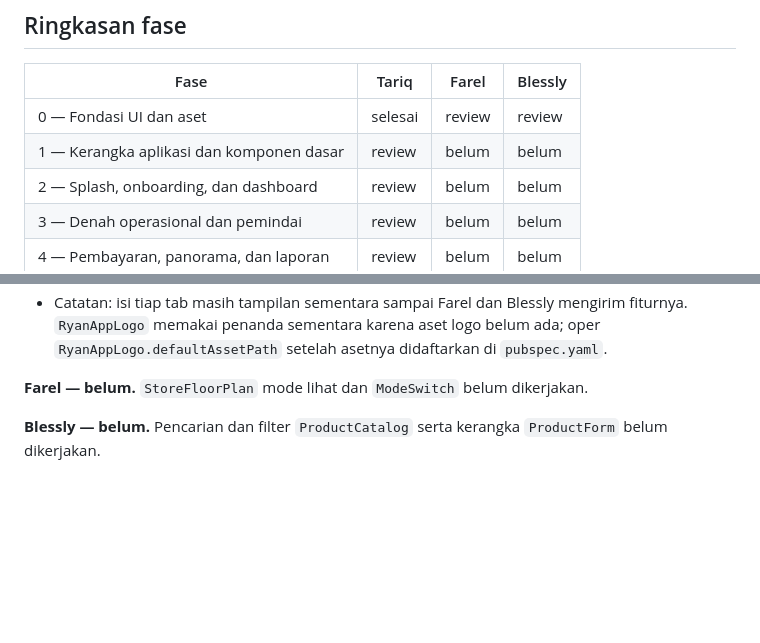
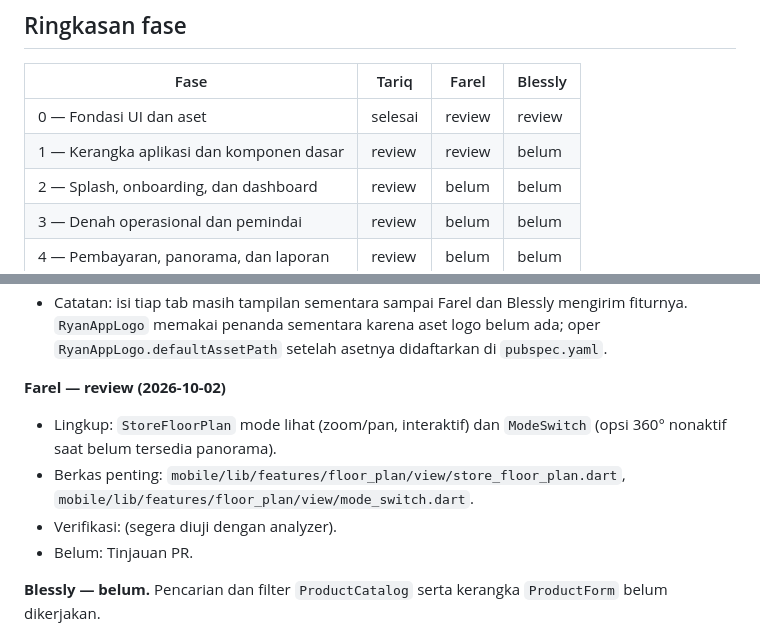
Before and after one commit to ZeaLIsHere/ryangunshop, a Markdown page: PROGRESS.md, 2 parts joined by grey strips. GitHub-like rendering; blank space fills up the shorter version.

Commit message:
docs(spatial): update progress phase 1 for Farel

```diff
--- a/PROGRESS.md
+++ b/PROGRESS.md
@@ -20,7 +20,7 @@ berjalan tanpa harus menebak dari riwayat commit.
 | Fase | Tariq | Farel | Blessly |
 |---|---|---|---|
 | 0 — Fondasi UI dan aset | selesai | review | review |
-| 1 — Kerangka aplikasi dan komponen dasar | review | belum | belum |
+| 1 — Kerangka aplikasi dan komponen dasar | review | review | belum |
 | 2 — Splash, onboarding, dan dashboard | review | belum | belum |
 | 3 — Denah operasional dan pemindai | review | belum | belum |
 | 4 — Pembayaran, panorama, dan laporan | review | belum | belum |
@@ -114,7 +114,12 @@ statusnya `review`, bukan `selesai`.
   fiturnya. `RyanAppLogo` memakai penanda sementara karena aset logo belum ada; oper
   `RyanAppLogo.defaultAssetPath` setelah asetnya didaftarkan di `pubspec.yaml`.
 
-**Farel — belum.** `StoreFloorPlan` mode lihat dan `ModeSwitch` belum dikerjakan.
+**Farel — review (2026-10-02)**
+
+- Lingkup: `StoreFloorPlan` mode lihat (zoom/pan, interaktif) dan `ModeSwitch` (opsi 360° nonaktif saat belum tersedia panorama).
+- Berkas penting: `mobile/lib/features/floor_plan/view/store_floor_plan.dart`, `mobile/lib/features/floor_plan/view/mode_switch.dart`.
+- Verifikasi: (segera diuji dengan analyzer).
+- Belum: Tinjauan PR.
 
 **Blessly — belum.** Pencarian dan filter `ProductCatalog` serta kerangka `ProductForm`
 belum dikerjakan.
```
